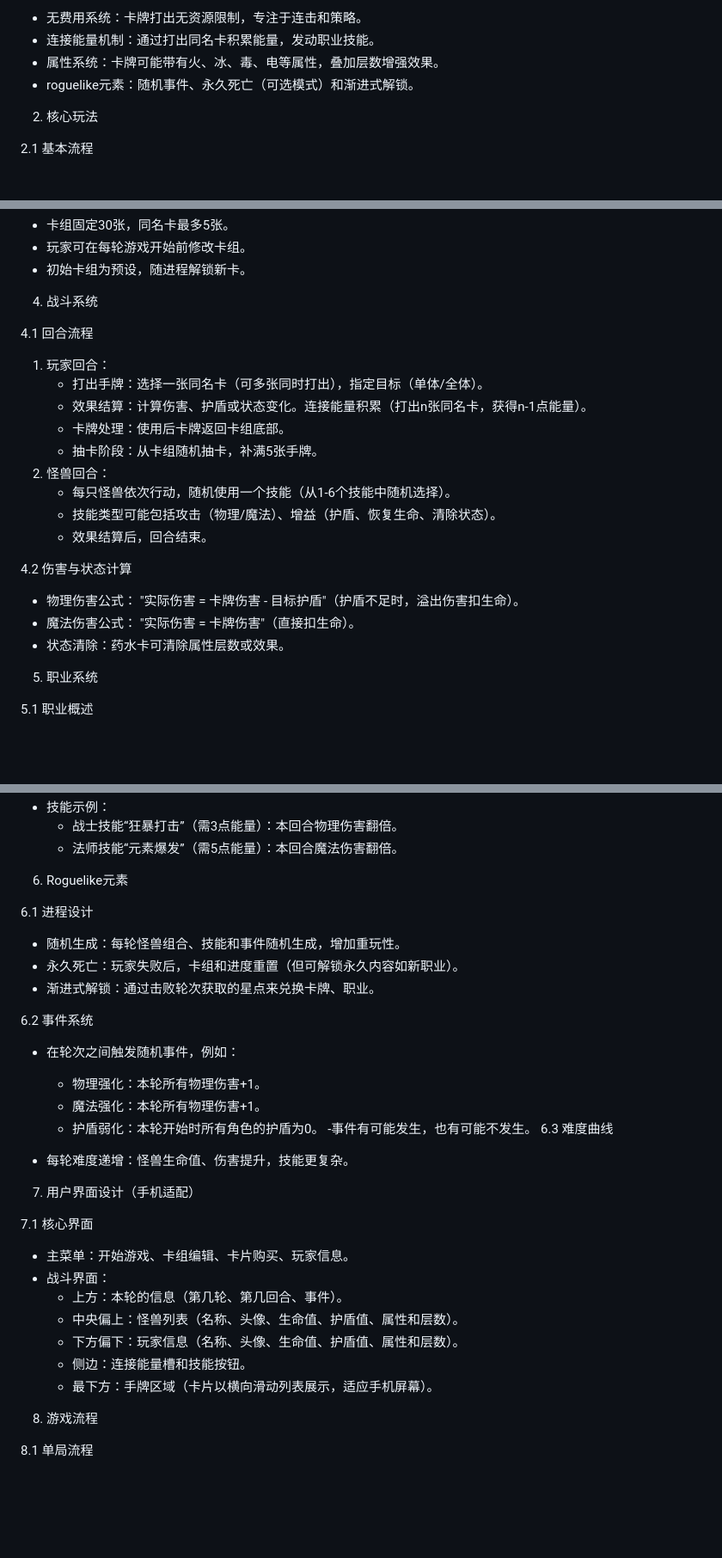
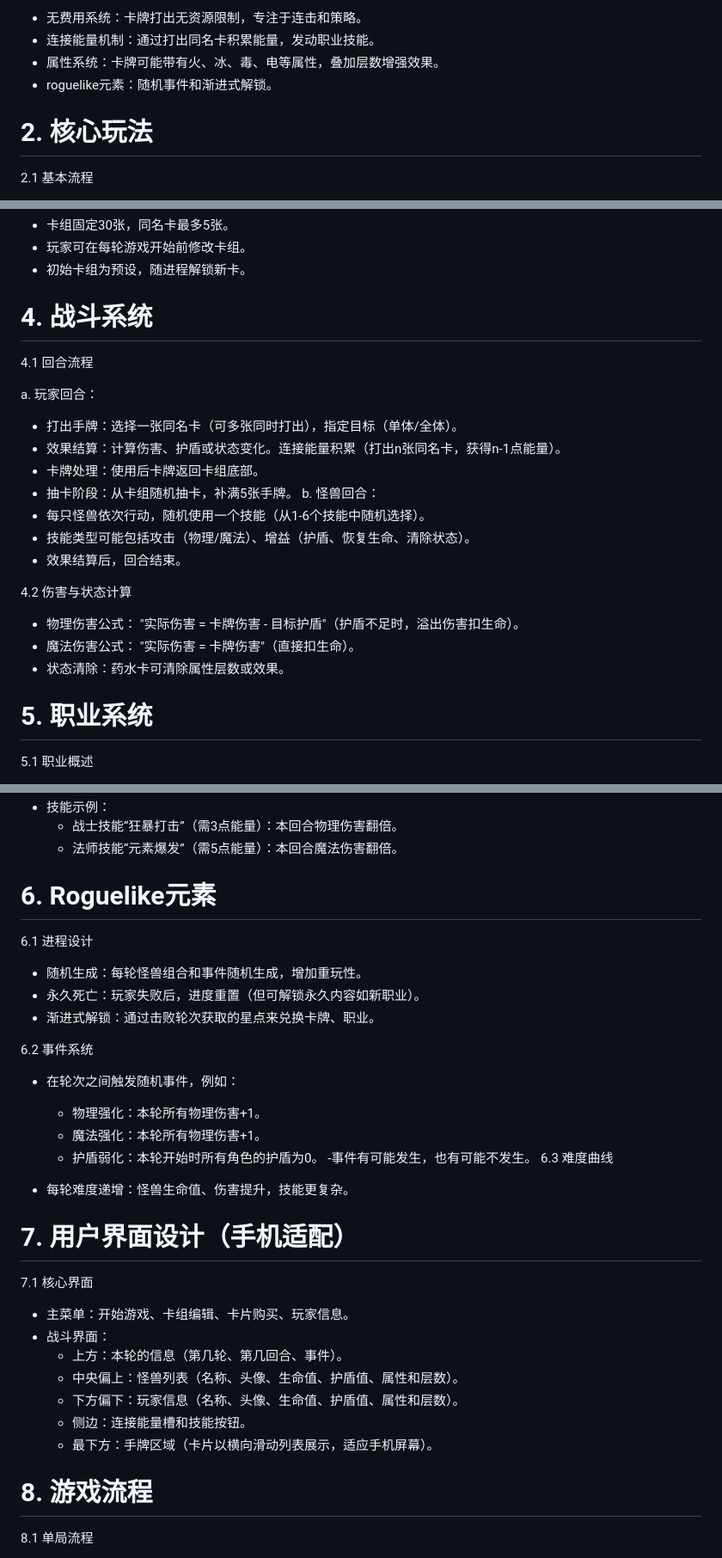
Before and after one commit to castle14/LinkWarrior, a Markdown page: README.md, 3 parts joined by grey strips. Shown at 86% size. Rendered like a GitHub page; blank space fills up the shorter version.

Commit message:
更新了游戏说明

```diff
--- a/README.md
+++ b/README.md
@@ -17,9 +17,9 @@
 - 无费用系统：卡牌打出无资源限制，专注于连击和策略。
 - 连接能量机制：通过打出同名卡积累能量，发动职业技能。
 - 属性系统：卡牌可能带有火、冰、毒、电等属性，叠加层数增强效果。
-- roguelike元素：随机事件、永久死亡（可选模式）和渐进式解锁。
+- roguelike元素：随机事件和渐进式解锁。
 
-2. 核心玩法
+# 2. 核心玩法
 
 2.1 基本流程
 
@@ -67,16 +67,16 @@
 - 玩家可在每轮游戏开始前修改卡组。
 - 初始卡组为预设，随进程解锁新卡。
 
-4. 战斗系统
+# 4. 战斗系统
 
 4.1 回合流程
 
-1. 玩家回合：
+a. 玩家回合：
    - 打出手牌：选择一张同名卡（可多张同时打出），指定目标（单体/全体）。
    - 效果结算：计算伤害、护盾或状态变化。连接能量积累（打出n张同名卡，获得n-1点能量）。
    - 卡牌处理：使用后卡牌返回卡组底部。
    - 抽卡阶段：从卡组随机抽卡，补满5张手牌。
-2. 怪兽回合：
+b. 怪兽回合：
    - 每只怪兽依次行动，随机使用一个技能（从1-6个技能中随机选择）。
    - 技能类型可能包括攻击（物理/魔法）、增益（护盾、恢复生命、清除状态）。
    - 效果结算后，回合结束。
@@ -89,7 +89,7 @@
 "实际伤害 = 卡牌伤害"（直接扣生命）。
 - 状态清除：药水卡可清除属性层数或效果。
 
-5. 职业系统
+# 5. 职业系统
 
 5.1 职业概述
 
@@ -111,12 +111,12 @@
    - 法师技能“元素爆发”（需5点能量）：本回合魔法伤害翻倍。
 
 
-6. Roguelike元素
+# 6. Roguelike元素
 
 6.1 进程设计
 
-- 随机生成：每轮怪兽组合、技能和事件随机生成，增加重玩性。
-- 永久死亡：玩家失败后，卡组和进度重置（但可解锁永久内容如新职业）。
+- 随机生成：每轮怪兽组合和事件随机生成，增加重玩性。
+- 永久死亡：玩家失败后，进度重置（但可解锁永久内容如新职业）。
 - 渐进式解锁：通过击败轮次获取的星点来兑换卡牌、职业。
 
 6.2 事件系统
@@ -130,7 +130,7 @@
 
 - 每轮难度递增：怪兽生命值、伤害提升，技能更复杂。
 
-7. 用户界面设计（手机适配）
+# 7. 用户界面设计（手机适配）
 
 7.1 核心界面
 
@@ -142,7 +142,7 @@
    - 侧边：连接能量槽和技能按钮。
    - 最下方：手牌区域（卡片以横向滑动列表展示，适应手机屏幕）。
 
-8. 游戏流程
+# 8. 游戏流程
 
 8.1 单局流程
 
```
Also changed, not shown: other parts of README.md (+2 -2 lines).
